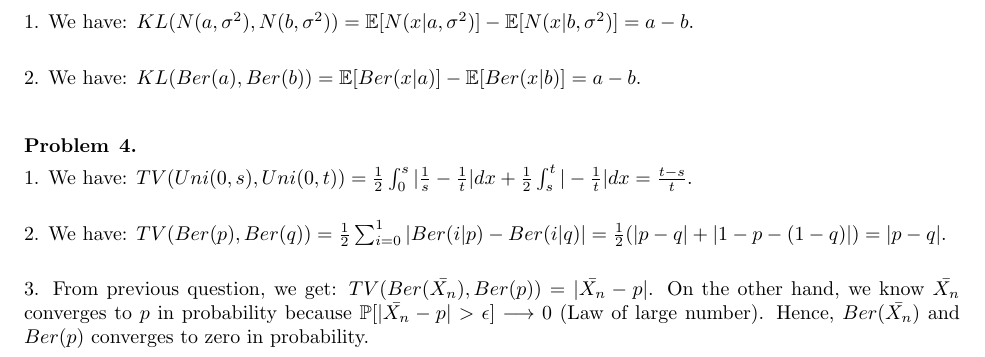
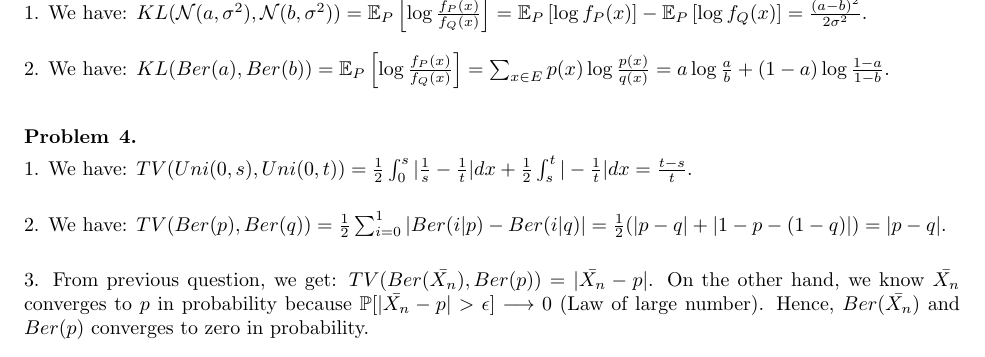
Before and after one commit to hoangnguyen7699/StatisticsForApplication_solution, a LaTeX problem sheet (PS3/ProblemSet3.tex): part of page 3 of 3, cut at the place of the change. Compiled offline with pdfLaTeX.

Commit message:
fixed incorrect KL-divergence computation
Addresses issue #2 in original repo

```diff
--- a/PS3/ProblemSet3.tex
+++ b/PS3/ProblemSet3.tex
@@ -82,9 +82,9 @@ Using (3) and (4), we conclude that  $\sigma_{MLE}^2$ is consistent.
 \end{problem}
 \begin{problem}{3}
 \item 1.
-We have: $KL(N(a, \sigma^2), N(b, \sigma^2))=\mathbb{E}[N(x|a, \sigma^2)]-\mathbb{E}[N(x| b, \sigma^2)]=a-b$.\\
+We have: $KL(\mathcal{N}(a, \sigma^2), \mathcal{N}(b, \sigma^2))=\mathbb{E}_P\left[\log{\frac{f_P(x)}{f_Q(x)}}\right]=\mathbb{E}_P\left[\log{f_P(x)}\right] - \mathbb{E}_P\left[\log{f_Q(x)}\right] = \frac{(a-b)^2}{2\sigma^2}$.\\
 \item 2.
-We have: $KL(Ber(a), Ber(b))=\mathbb{E}[Ber(x|a)]-\mathbb{E}[Ber(x| b)]=a-b$.\\
+We have: $KL(Ber(a), Ber(b))=\mathbb{E}_P\left[\log{\frac{f_P(x)}{f_Q(x)}}\right]=\sum_{x \in E}p(x)\log{\frac{p(x)}{q(x)}} = a\log{\frac{a}{b}} + (1-a)\log{\frac{1-a}{1-b}}$.\\
 
 \end{problem}
 
```
